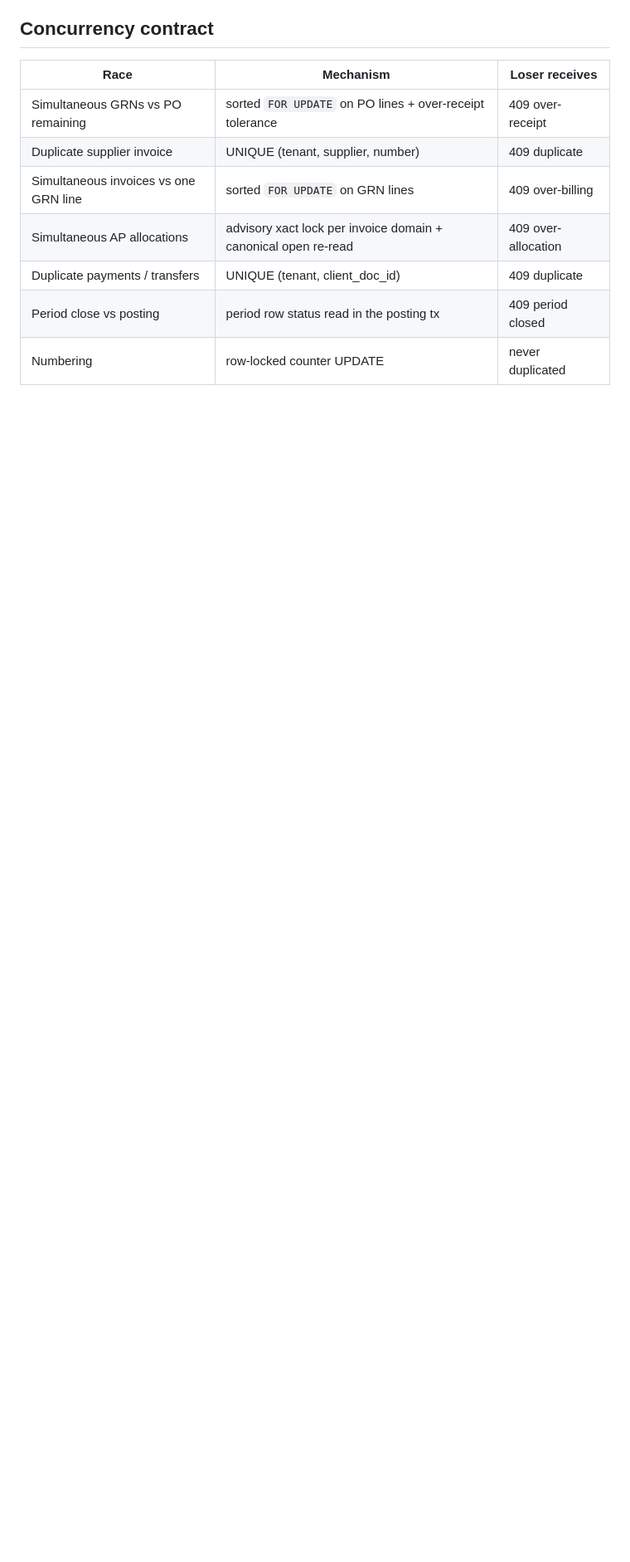
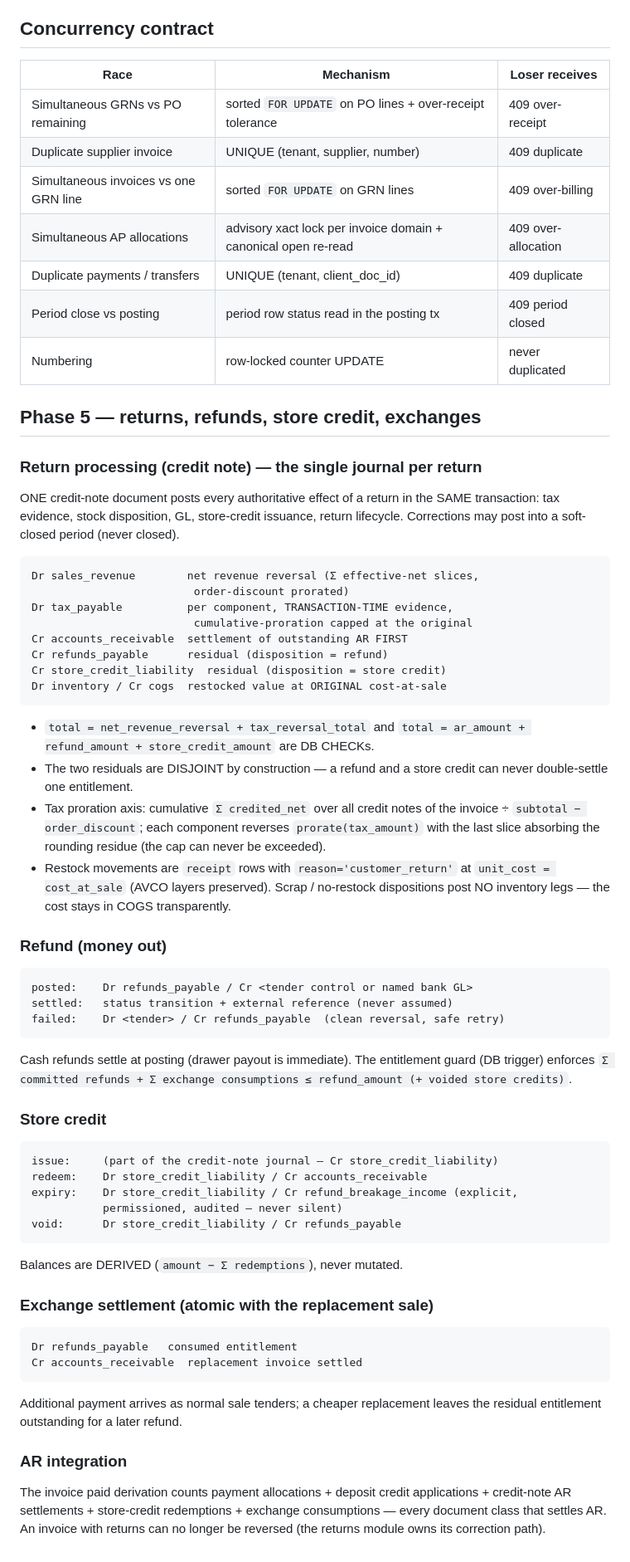
Before and after one commit to christianagbotah/idepot, a Markdown page: docs/accounting/posting-rules.md, the part around the change. Shown at 83% size. GitHub-like rendering; blank space fills up the shorter version.

Commit message:
docs(phase-5): posting rules for returns/refunds/store-credit/exchanges

````diff
--- a/docs/accounting/posting-rules.md
+++ b/docs/accounting/posting-rules.md
@@ -214,3 +214,71 @@ documents.
 | Duplicate payments / transfers | UNIQUE (tenant, client_doc_id) | 409 duplicate |
 | Period close vs posting | period row status read in the posting tx | 409 period closed |
 | Numbering | row-locked counter UPDATE | never duplicated |
+
+## Phase 5 — returns, refunds, store credit, exchanges
+
+### Return processing (credit note) — the single journal per return
+ONE credit-note document posts every authoritative effect of a return in
+the SAME transaction: tax evidence, stock disposition, GL, store-credit
+issuance, return lifecycle. Corrections may post into a soft-closed
+period (never closed).
+
+```
+Dr sales_revenue        net revenue reversal (Σ effective-net slices,
+                         order-discount prorated)
+Dr tax_payable          per component, TRANSACTION-TIME evidence,
+                         cumulative-proration capped at the original
+Cr accounts_receivable  settlement of outstanding AR FIRST
+Cr refunds_payable      residual (disposition = refund)
+Cr store_credit_liability  residual (disposition = store credit)
+Dr inventory / Cr cogs  restocked value at ORIGINAL cost-at-sale
+```
+
+- `total = net_revenue_reversal + tax_reversal_total` and
+  `total = ar_amount + refund_amount + store_credit_amount` are DB CHECKs.
+- The two residuals are DISJOINT by construction — a refund and a store
+  credit can never double-settle one entitlement.
+- Tax proration axis: cumulative `Σ credited_net` over all credit notes
+  of the invoice ÷ `subtotal − order_discount`; each component reverses
+  `prorate(tax_amount)` with the last slice absorbing the rounding
+  residue (the cap can never be exceeded).
+- Restock movements are `receipt` rows with `reason='customer_return'`
+  at `unit_cost = cost_at_sale` (AVCO layers preserved). Scrap /
+  no-restock dispositions post NO inventory legs — the cost stays in
+  COGS transparently.
+
+### Refund (money out)
+```
+posted:    Dr refunds_payable / Cr <tender control or named bank GL>
+settled:   status transition + external reference (never assumed)
+failed:    Dr <tender> / Cr refunds_payable  (clean reversal, safe retry)
+```
+Cash refunds settle at posting (drawer payout is immediate). The
+entitlement guard (DB trigger) enforces
+`Σ committed refunds + Σ exchange consumptions ≤ refund_amount (+ voided
+store credits)`.
+
+### Store credit
+```
+issue:     (part of the credit-note journal — Cr store_credit_liability)
+redeem:    Dr store_credit_liability / Cr accounts_receivable
+expiry:    Dr store_credit_liability / Cr refund_breakage_income (explicit,
+           permissioned, audited — never silent)
+void:      Dr store_credit_liability / Cr refunds_payable
+```
+Balances are DERIVED (`amount − Σ redemptions`), never mutated.
+
+### Exchange settlement (atomic with the replacement sale)
+```
+Dr refunds_payable   consumed entitlement
+Cr accounts_receivable  replacement invoice settled
+```
+Additional payment arrives as normal sale tenders; a cheaper replacement
+leaves the residual entitlement outstanding for a later refund.
+
+### AR integration
+The invoice paid derivation counts payment allocations + deposit credit
+applications + credit-note AR settlements + store-credit redemptions +
+exchange consumptions — every document class that settles AR. An
+invoice with returns can no longer be reversed (the returns module owns
+its correction path).
````
